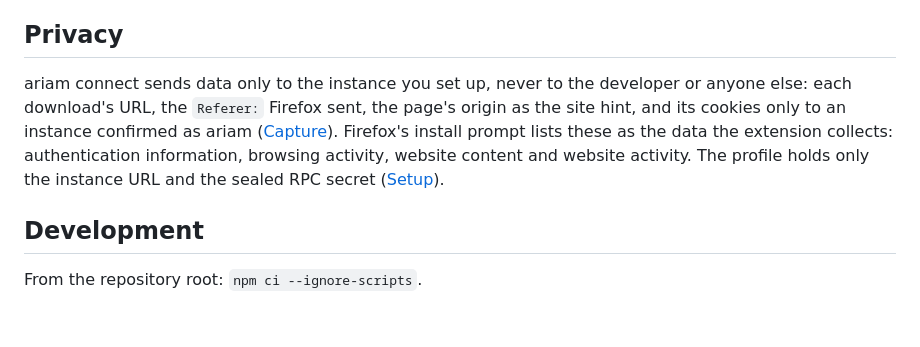
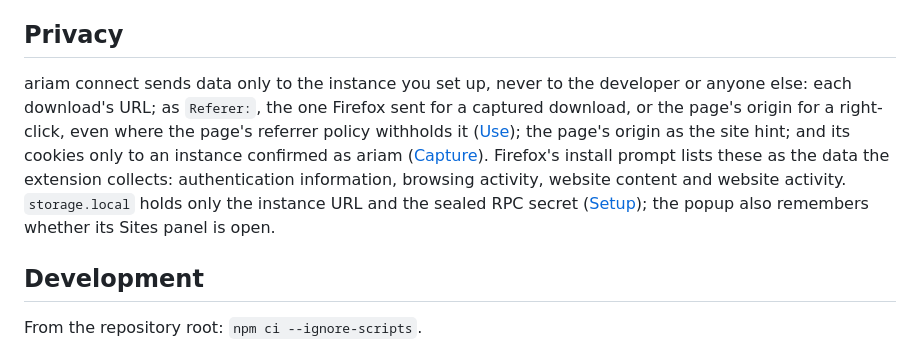
Before and after one commit to ariam-dev/ariam-connect, a Markdown page: README.md, the part around the change. Rendered like a GitHub page; blank space fills up the shorter version.

Commit message:
Say what a right-click sends as Referer and what else the popup stores
Privacy said every hand-off carries the Referer Firefox sent; a right-click sends the page's origin, even where the referrer policy withholds it. It also said the profile holds only the instance URL and the sealed secret; storage.local does, and the popup separately remembers whether its Sites panel is open.

```diff
--- a/README.md
+++ b/README.md
@@ -89,7 +89,7 @@ RPC goes to `<instance URL>/jsonrpc` with `token:<secret>`; a redirect fails the
 
 ## Privacy
 
-ariam connect sends data only to the instance you set up, never to the developer or anyone else: each download's URL, the `Referer:` Firefox sent, the page's origin as the site hint, and its cookies only to an instance confirmed as ariam ([Capture](#capture)). Firefox's install prompt lists these as the data the extension collects: authentication information, browsing activity, website content and website activity. The profile holds only the instance URL and the sealed RPC secret ([Setup](#setup)).
+ariam connect sends data only to the instance you set up, never to the developer or anyone else: each download's URL; as `Referer:`, the one Firefox sent for a captured download, or the page's origin for a right-click, even where the page's referrer policy withholds it ([Use](#use)); the page's origin as the site hint; and its cookies only to an instance confirmed as ariam ([Capture](#capture)). Firefox's install prompt lists these as the data the extension collects: authentication information, browsing activity, website content and website activity. `storage.local` holds only the instance URL and the sealed RPC secret ([Setup](#setup)); the popup also remembers whether its Sites panel is open.
 
 ## Development
 
```
